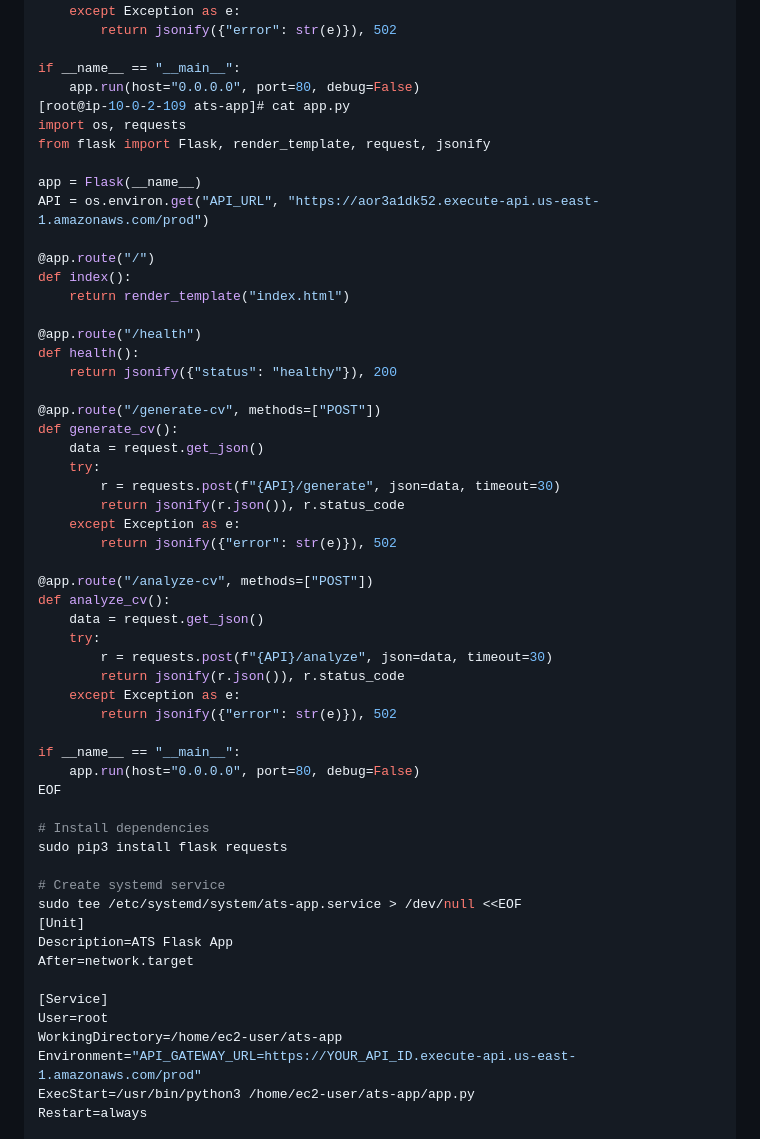
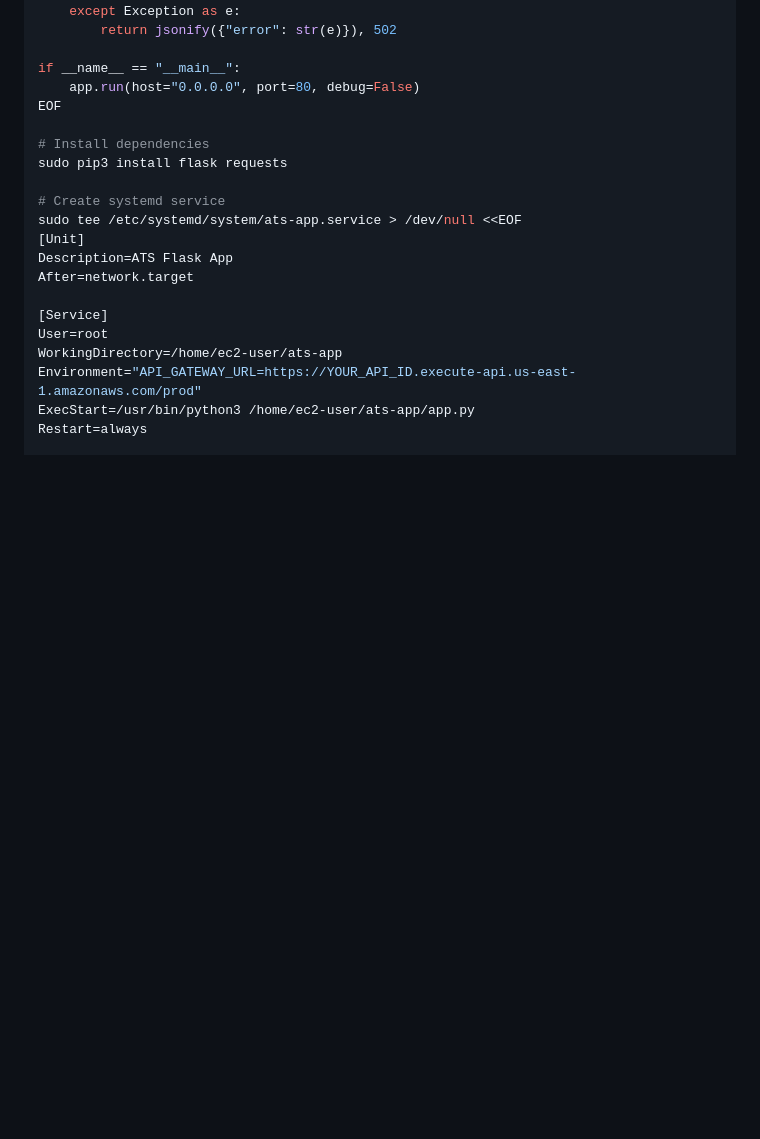
Before and after one commit to AWS-Cloud-Security-Projects/Fully-Serverless-AWS-Cloud-Native-ATS-Platform, a Markdown page: README.md, the part around one of its changes. GitHub-like rendering; blank space fills up the shorter version.

```diff
--- a/README.md
+++ b/README.md
@@ -521,41 +522,6 @@ def analyze_cv():
 
 if __name__ == "__main__":
     app.run(host="0.0.0.0", port=80, debug=False)
-[root@ip-10-0-2-109 ats-app]# cat app.py
-import os, requests
-from flask import Flask, render_template, request, jsonify
-
-app = Flask(__name__)
-API = os.environ.get("API_URL", "https://aor3a1dk52.execute-api.us-east-1.amazonaws.com/prod")
-
-@app.route("/")
-def index():
-    return render_template("index.html")
-
-@app.route("/health")
-def health():
-    return jsonify({"status": "healthy"}), 200
-
-@app.route("/generate-cv", methods=["POST"])
-def generate_cv():
-    data = request.get_json()
-    try:
-        r = requests.post(f"{API}/generate", json=data, timeout=30)
-        return jsonify(r.json()), r.status_code
-    except Exception as e:
-        return jsonify({"error": str(e)}), 502
-
-@app.route("/analyze-cv", methods=["POST"])
-def analyze_cv():
-    data = request.get_json()
-    try:
-        r = requests.post(f"{API}/analyze", json=data, timeout=30)
-        return jsonify(r.json()), r.status_code
-    except Exception as e:
-        return jsonify({"error": str(e)}), 502
-
-if __name__ == "__main__":
-    app.run(host="0.0.0.0", port=80, debug=False)
 EOF
 
 # Install dependencies
```
Also changed, not shown: other parts of README.md (+2 -1 lines).
